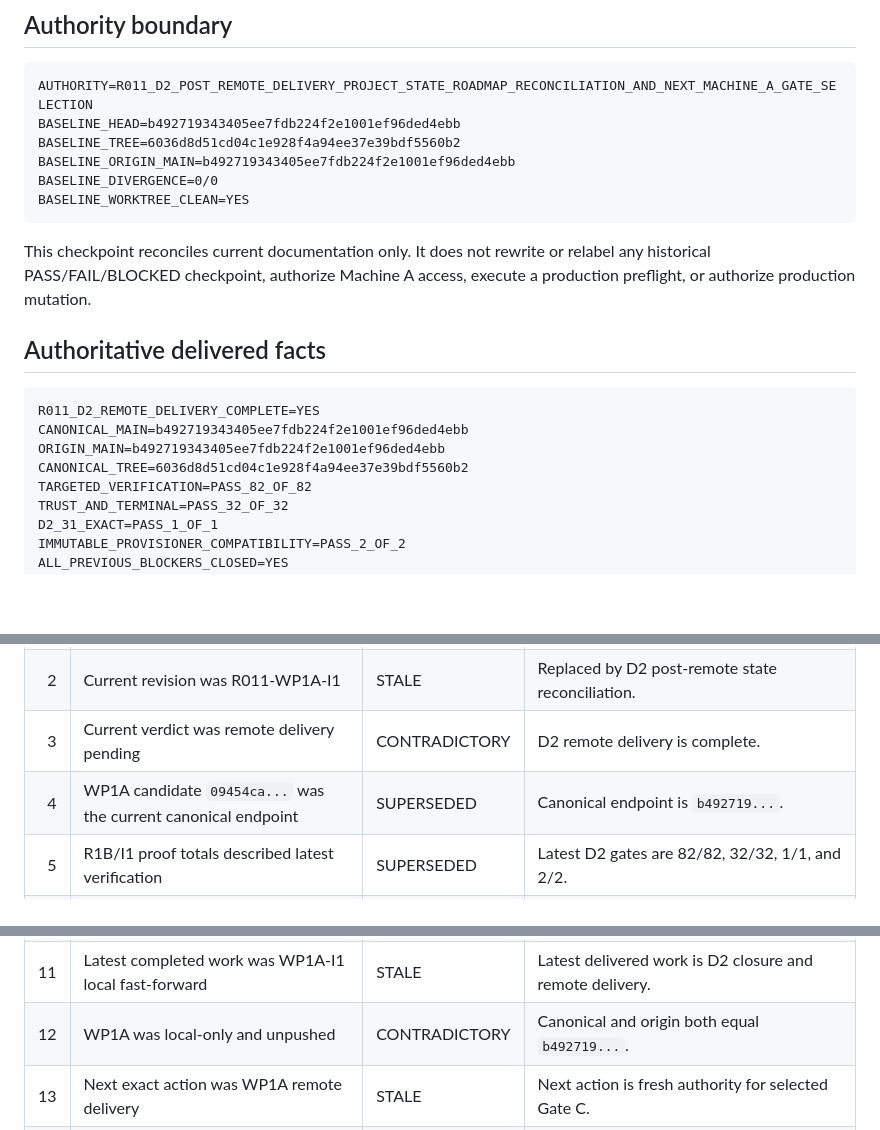
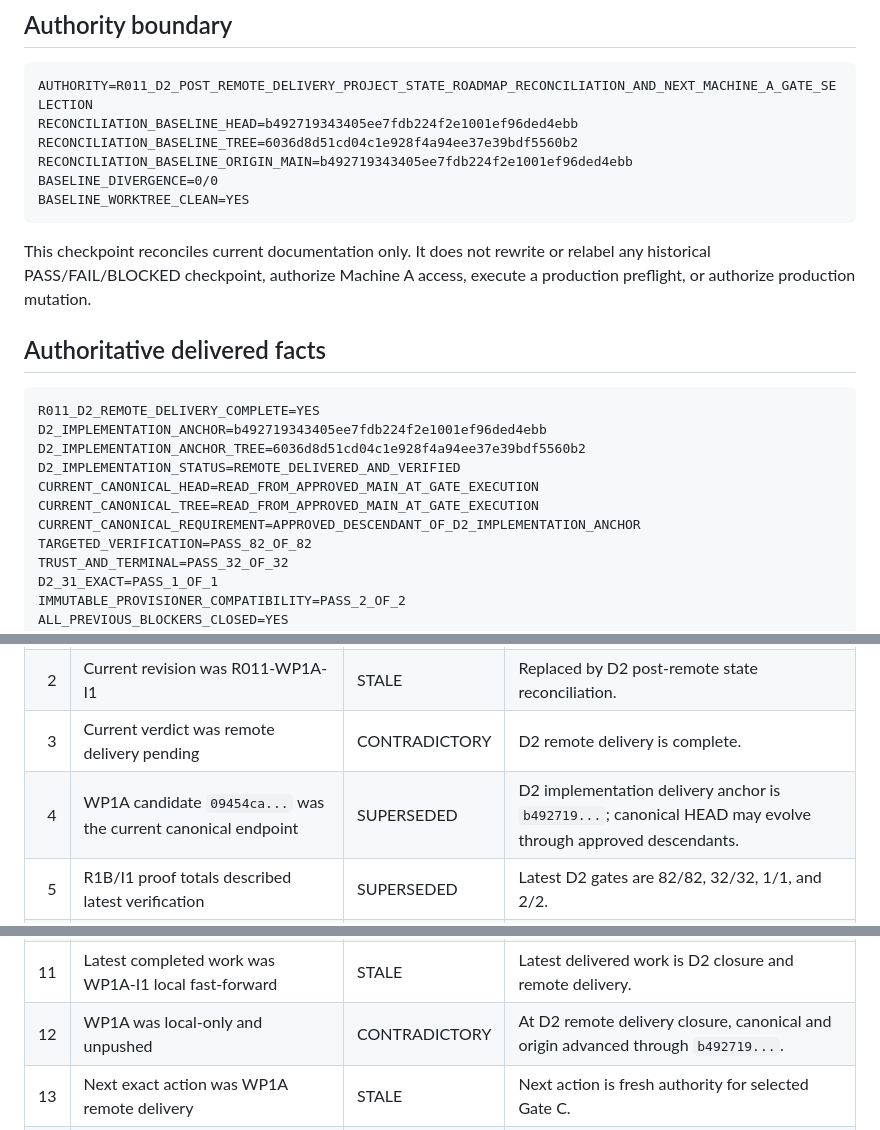
Before and after one commit to hoangminhsang989/HMS-QR-PRODUCT-MANAGER, a Markdown page: docs/checkpoints/CHECKPOINT_STAGE6_R011_D2_POST_REMOTE_DELIVERY_STATE_RECONCILIATION.md, 3 parts joined by grey strips. Drawn GitHub-style; blank space fills up the shorter version.

````diff
--- a/docs/checkpoints/CHECKPOINT_STAGE6_R011_D2_POST_REMOTE_DELIVERY_STATE_RECONCILIATION.md
+++ b/docs/checkpoints/CHECKPOINT_STAGE6_R011_D2_POST_REMOTE_DELIVERY_STATE_RECONCILIATION.md
@@ -4,9 +4,9 @@
 
 ```text
 AUTHORITY=R011_D2_POST_REMOTE_DELIVERY_PROJECT_STATE_ROADMAP_RECONCILIATION_AND_NEXT_MACHINE_A_GATE_SELECTION
-BASELINE_HEAD=b492719343405ee7fdb224f2e1001ef96ded4ebb
-BASELINE_TREE=6036d8d51cd04c1e928f4a94ee37e39bdf5560b2
-BASELINE_ORIGIN_MAIN=b492719343405ee7fdb224f2e1001ef96ded4ebb
+RECONCILIATION_BASELINE_HEAD=b492719343405ee7fdb224f2e1001ef96ded4ebb
+RECONCILIATION_BASELINE_TREE=6036d8d51cd04c1e928f4a94ee37e39bdf5560b2
+RECONCILIATION_BASELINE_ORIGIN_MAIN=b492719343405ee7fdb224f2e1001ef96ded4ebb
 BASELINE_DIVERGENCE=0/0
 BASELINE_WORKTREE_CLEAN=YES
 ```
@@ -19,9 +19,12 @@ access, execute a production preflight, or authorize production mutation.
 
 ```text
 R011_D2_REMOTE_DELIVERY_COMPLETE=YES
-CANONICAL_MAIN=b492719343405ee7fdb224f2e1001ef96ded4ebb
-ORIGIN_MAIN=b492719343405ee7fdb224f2e1001ef96ded4ebb
-CANONICAL_TREE=6036d8d51cd04c1e928f4a94ee37e39bdf5560b2
+D2_IMPLEMENTATION_ANCHOR=b492719343405ee7fdb224f2e1001ef96ded4ebb
+D2_IMPLEMENTATION_ANCHOR_TREE=6036d8d51cd04c1e928f4a94ee37e39bdf5560b2
+D2_IMPLEMENTATION_STATUS=REMOTE_DELIVERED_AND_VERIFIED
+CURRENT_CANONICAL_HEAD=READ_FROM_APPROVED_MAIN_AT_GATE_EXECUTION
+CURRENT_CANONICAL_TREE=READ_FROM_APPROVED_MAIN_AT_GATE_EXECUTION
+CURRENT_CANONICAL_REQUIREMENT=APPROVED_DESCENDANT_OF_D2_IMPLEMENTATION_ANCHOR
 TARGETED_VERIFICATION=PASS_82_OF_82
 TRUST_AND_TERMINAL=PASS_32_OF_32
 D2_31_EXACT=PASS_1_OF_1
@@ -46,7 +49,7 @@ inside historical checkpoint narratives is not counted or rewritten.
 | 1 | Current WP was WP1A local integration | STALE | Current transition is Gate C selection after D2 delivery. |
 | 2 | Current revision was R011-WP1A-I1 | STALE | Replaced by D2 post-remote state reconciliation. |
 | 3 | Current verdict was remote delivery pending | CONTRADICTORY | D2 remote delivery is complete. |
-| 4 | WP1A candidate `09454ca...` was the current canonical endpoint | SUPERSEDED | Canonical endpoint is `b492719...`. |
+| 4 | WP1A candidate `09454ca...` was the current canonical endpoint | SUPERSEDED | D2 implementation delivery anchor is `b492719...`; canonical HEAD may evolve through approved descendants. |
 | 5 | R1B/I1 proof totals described latest verification | SUPERSEDED | Latest D2 gates are 82/82, 32/32, 1/1, and 2/2. |
 | 6 | No Machine A inventory, read, or mutation had occurred | CONTRADICTORY | Recovery-A proves four historical safe foundation mutations; no fresh access occurred here. |
 | 7 | WP1B read awaited WP1A remote delivery | STALE | Delivery prerequisite is closed; Gate C still requires fresh authority. |
@@ -54,7 +57,7 @@ inside historical checkpoint narratives is not counted or rewritten.
 | 9 | Stage progress ended at locally integrated WP1A | STALE | R011 D2 is remotely delivered. |
 | 10 | WP1A regression evidence was the latest gate set | SUPERSEDED | D2 closure gate totals are now authoritative for R011 D2. |
 | 11 | Latest completed work was WP1A-I1 local fast-forward | STALE | Latest delivered work is D2 closure and remote delivery. |
-| 12 | WP1A was local-only and unpushed | CONTRADICTORY | Canonical and origin both equal `b492719...`. |
+| 12 | WP1A was local-only and unpushed | CONTRADICTORY | At D2 remote delivery closure, canonical and origin advanced through `b492719...`. |
 | 13 | Next exact action was WP1A remote delivery | STALE | Next action is fresh authority for selected Gate C. |
 | 14 | Latest authority/checkpoint identified WP1A-I1 | STALE | Replaced by this post-remote reconciliation checkpoint. |
 
````
Also changed, not shown: other parts of docs/checkpoints/CHECKPOINT_STAGE6_R011_D2_POST_REMOTE_DELIVERY_STATE_RECONCILIATION.md (+39 -7 lines), PROJECT_STATE.md (+24 -6 lines), docs/R011_MACHINE_A_DEPLOYMENT_OPERATOR_RUNBOOK.md (+42 -15 lines).
